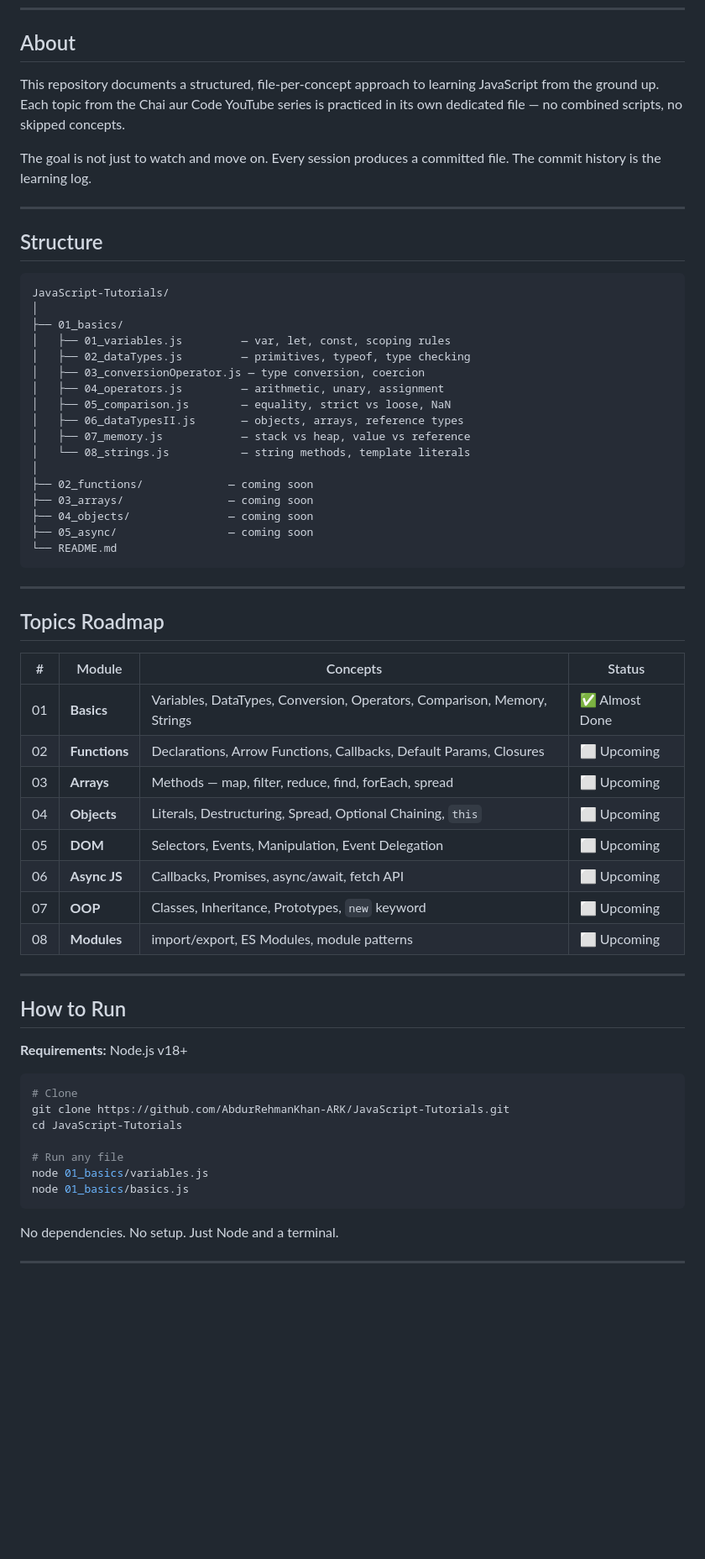
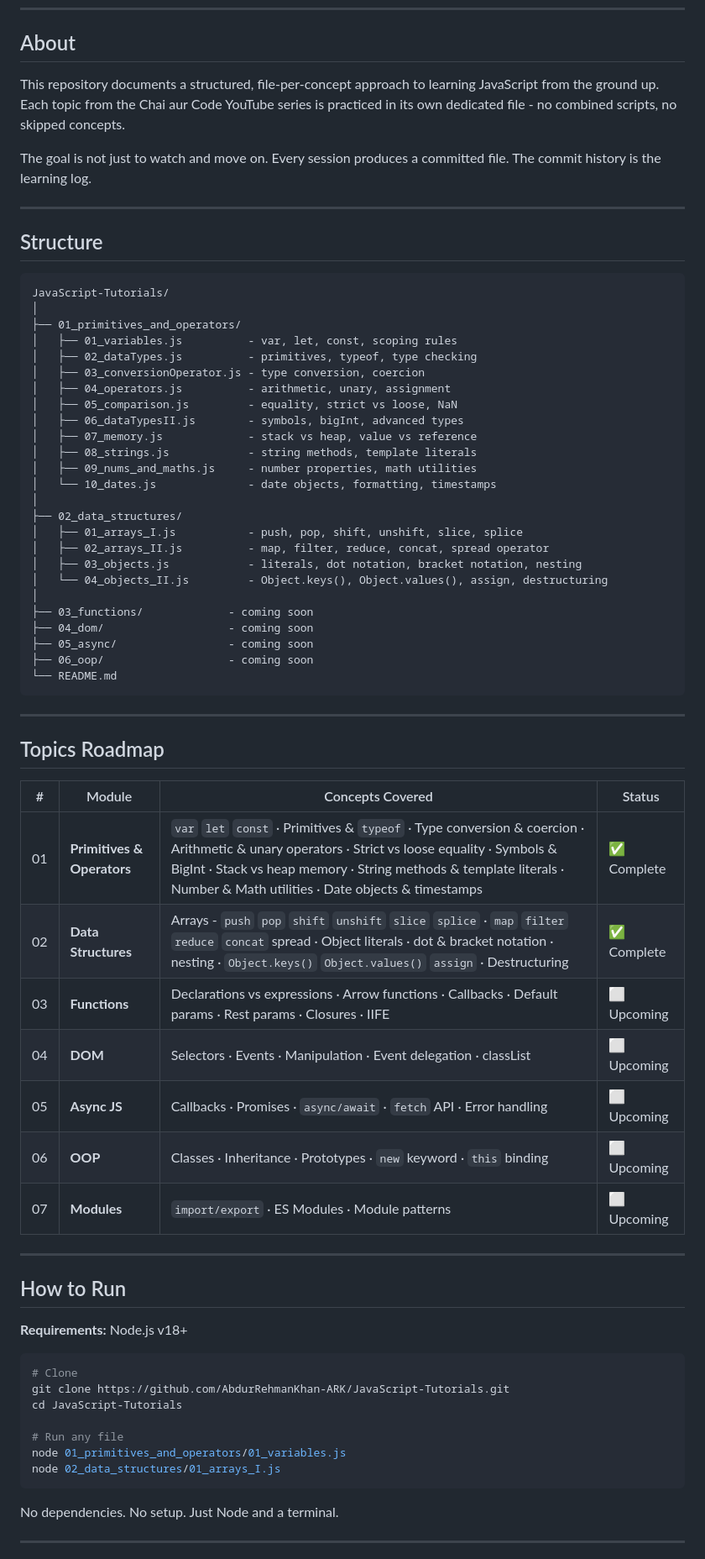
Before and after one commit to AbdurRehmanKhan-ARK/JavaScript-Tutorials, a Markdown page: README.md, the part around one of its changes. Shown at 84% size. Rendered like a GitHub page; blank space fills up the shorter version.

````diff
--- a/README.md
+++ b/README.md
@@ -21,7 +21,7 @@
 
 ## About
 
-This repository documents a structured, file-per-concept approach to learning JavaScript from the ground up. Each topic from the Chai aur Code YouTube series is practiced in its own dedicated file — no combined scripts, no skipped concepts.
+This repository documents a structured, file-per-concept approach to learning JavaScript from the ground up. Each topic from the Chai aur Code YouTube series is practiced in its own dedicated file - no combined scripts, no skipped concepts.
 
 The goal is not just to watch and move on. Every session produces a committed file. The commit history is the learning log.
 
@@ -32,20 +32,28 @@ The goal is not just to watch and move on. Every session produces a committed fi
 ```
 JavaScript-Tutorials/
 │
-├── 01_basics/
-│   ├── 01_variables.js         — var, let, const, scoping rules
-│   ├── 02_dataTypes.js         — primitives, typeof, type checking
-│   ├── 03_conversionOperator.js — type conversion, coercion
-│   ├── 04_operators.js         — arithmetic, unary, assignment
-│   ├── 05_comparison.js        — equality, strict vs loose, NaN
-│   ├── 06_dataTypesII.js       — objects, arrays, reference types
-│   ├── 07_memory.js            — stack vs heap, value vs reference
-│   └── 08_strings.js           — string methods, template literals
+├── 01_primitives_and_operators/
+│   ├── 01_variables.js          - var, let, const, scoping rules
+│   ├── 02_dataTypes.js          - primitives, typeof, type checking
+│   ├── 03_conversionOperator.js - type conversion, coercion
+│   ├── 04_operators.js          - arithmetic, unary, assignment
+│   ├── 05_comparison.js         - equality, strict vs loose, NaN
+│   ├── 06_dataTypesII.js        - symbols, bigInt, advanced types
+│   ├── 07_memory.js             - stack vs heap, value vs reference
+│   ├── 08_strings.js            - string methods, template literals
+│   ├── 09_nums_and_maths.js     - number properties, math utilities
+│   └── 10_dates.js              - date objects, formatting, timestamps
 │
-├── 02_functions/             — coming soon
-├── 03_arrays/                — coming soon
-├── 04_objects/               — coming soon
-├── 05_async/                 — coming soon
+├── 02_data_structures/
+│   ├── 01_arrays_I.js           - push, pop, shift, unshift, slice, splice
+│   ├── 02_arrays_II.js          - map, filter, reduce, concat, spread operator
+│   ├── 03_objects.js            - literals, dot notation, bracket notation, nesting
+│   └── 04_objects_II.js         - Object.keys(), Object.values(), assign, destructuring
+│
+├── 03_functions/             - coming soon
+├── 04_dom/                   - coming soon
+├── 05_async/                 - coming soon
+├── 06_oop/                   - coming soon
 └── README.md
 ```
 
@@ -53,16 +61,15 @@ JavaScript-Tutorials/
 
 ## Topics Roadmap
 
-| # | Module | Concepts | Status |
-|---|--------|----------|--------|
-| 01 | **Basics** | Variables, DataTypes, Conversion, Operators, Comparison, Memory, Strings | ✅ Almost Done|
-| 02 | **Functions** | Declarations, Arrow Functions, Callbacks, Default Params, Closures | ⬜ Upcoming |
-| 03 | **Arrays** | Methods — map, filter, reduce, find, forEach, spread | ⬜ Upcoming |
-| 04 | **Objects** | Literals, Destructuring, Spread, Optional Chaining, `this` | ⬜ Upcoming |
-| 05 | **DOM** | Selectors, Events, Manipulation, Event Delegation | ⬜ Upcoming |
-| 06 | **Async JS** | Callbacks, Promises, async/await, fetch API | ⬜ Upcoming |
-| 07 | **OOP** | Classes, Inheritance, Prototypes, `new` keyword | ⬜ Upcoming |
-| 08 | **Modules** | import/export, ES Modules, module patterns | ⬜ Upcoming |
+| # | Module | Concepts Covered | Status |
+|---|--------|-----------------|--------|
+| 01 | **Primitives & Operators** | `var` `let` `const` · Primitives & `typeof` · Type conversion & coercion · Arithmetic & unary operators · Strict vs loose equality · Symbols & BigInt · Stack vs heap memory · String methods & template literals · Number & Math utilities · Date objects & timestamps | ✅ Complete |
+| 02 | **Data Structures** | Arrays - `push` `pop` `shift` `unshift` `slice` `splice` · `map` `filter` `reduce` `concat` spread · Object literals · dot & bracket notation · nesting · `Object.keys()` `Object.values()` `assign` · Destructuring | ✅ Complete |
+| 03 | **Functions** | Declarations vs expressions · Arrow functions · Callbacks · Default params · Rest params · Closures · IIFE | ⬜ Upcoming |
+| 04 | **DOM** | Selectors · Events · Manipulation · Event delegation · classList | ⬜ Upcoming |
+| 05 | **Async JS** | Callbacks · Promises · `async/await` · `fetch` API · Error handling | ⬜ Upcoming |
+| 06 | **OOP** | Classes · Inheritance · Prototypes · `new` keyword · `this` binding | ⬜ Upcoming |
+| 07 | **Modules** | `import/export` · ES Modules · Module patterns | ⬜ Upcoming |
 
 ---
 
@@ -76,8 +83,8 @@ git clone https://github.com/AbdurRehmanKhan-ARK/JavaScript-Tutorials.git
 cd JavaScript-Tutorials
 
 # Run any file
-node 01_basics/variables.js
-node 01_basics/basics.js
+node 01_primitives_and_operators/01_variables.js
+node 02_data_structures/01_arrays_I.js
 ```
 
 No dependencies. No setup. Just Node and a terminal.
````
Also changed, not shown: other parts of README.md (+5 -4 lines).
